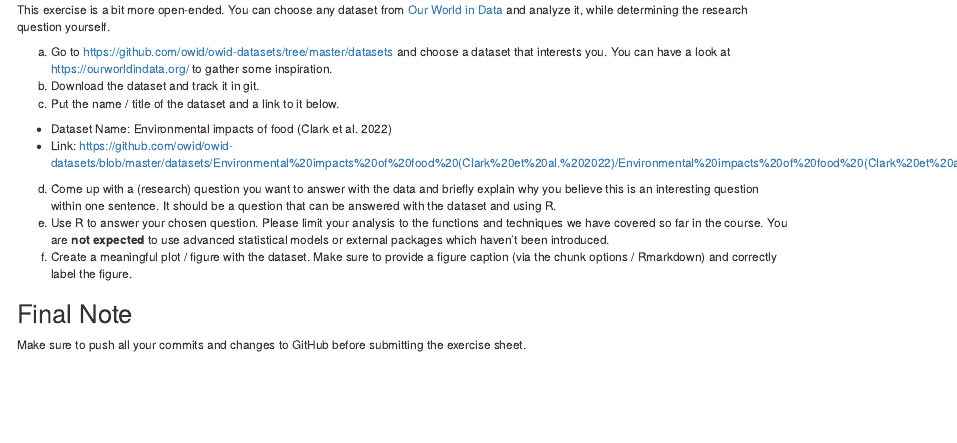
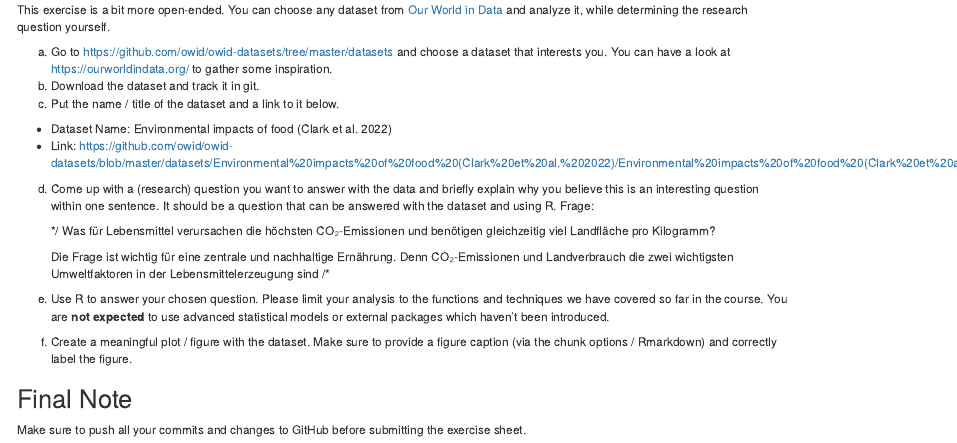
Before and after one commit to ZMTX02/exeRcise-sheet-3, an R Markdown document (ExerciseSheet_3_TEMPLATE.Rmd): the page in a window 1100 px wide, from 2170 px down. Rendered offline with R 4.5, knitr and Pandoc, with nearby package versions; drawn as R Markdown's standard HTML page in place of the format the file asks for.

Commit message:
Committed 4d

```diff
--- a/ExerciseSheet_3_TEMPLATE.Rmd
+++ b/ExerciseSheet_3_TEMPLATE.Rmd
@@ -234,6 +234,14 @@ d)  Come up with a (research) question you want to answer with the data
     and briefly explain why you believe this is an interesting question
     within one sentence. It should be a question that can be answered
     with the dataset and using R.
+    Frage:
+
+    */
+    Was für Lebensmittel verursachen die höchsten CO₂-Emissionen und benötigen gleichzeitig viel Landfläche pro Kilogramm?
+
+    Die Frage ist wichtig für eine zentrale und nachhaltige Ernährung. Denn CO₂-Emissionen und Landverbrauch die zwei wichtigsten Umweltfaktoren in der Lebensmittelerzeugung sind
+    /*
+
 e)  Use R to answer your chosen question. Please limit your analysis to
     the functions and techniques we have covered so far in the course.
     You are **not expected** to use advanced statistical models or
```
